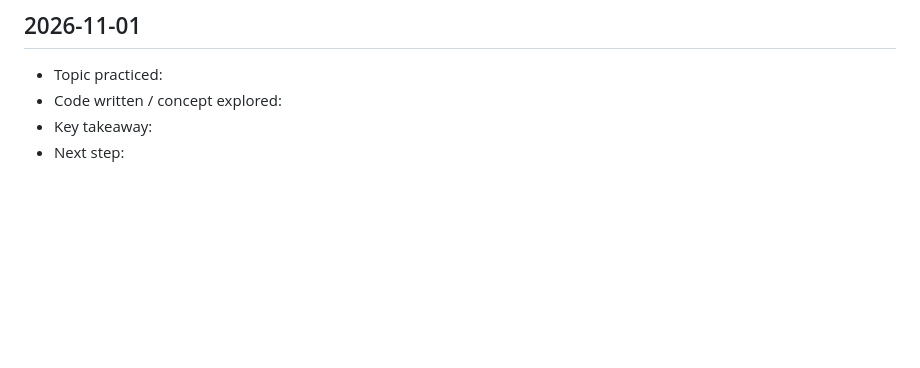
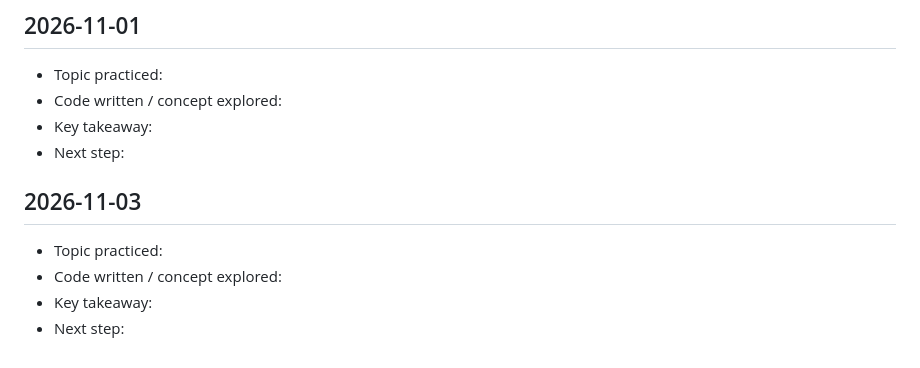
Before and after one commit to saicharitharegala-star/Python_learnings, a Markdown page: DAILY_LOG.md, the part around the change. Drawn GitHub-style; blank space fills up the shorter version.

Commit message:
chore: daily Python learning entry for 2026-11-03 [skip ci]

```diff
--- a/DAILY_LOG.md
+++ b/DAILY_LOG.md
@@ -282,3 +282,10 @@ This file is updated automatically every day to track consistent learning activi
 - Code written / concept explored:
 - Key takeaway:
 - Next step:
+
+## 2026-11-03
+
+- Topic practiced:
+- Code written / concept explored:
+- Key takeaway:
+- Next step:
```
